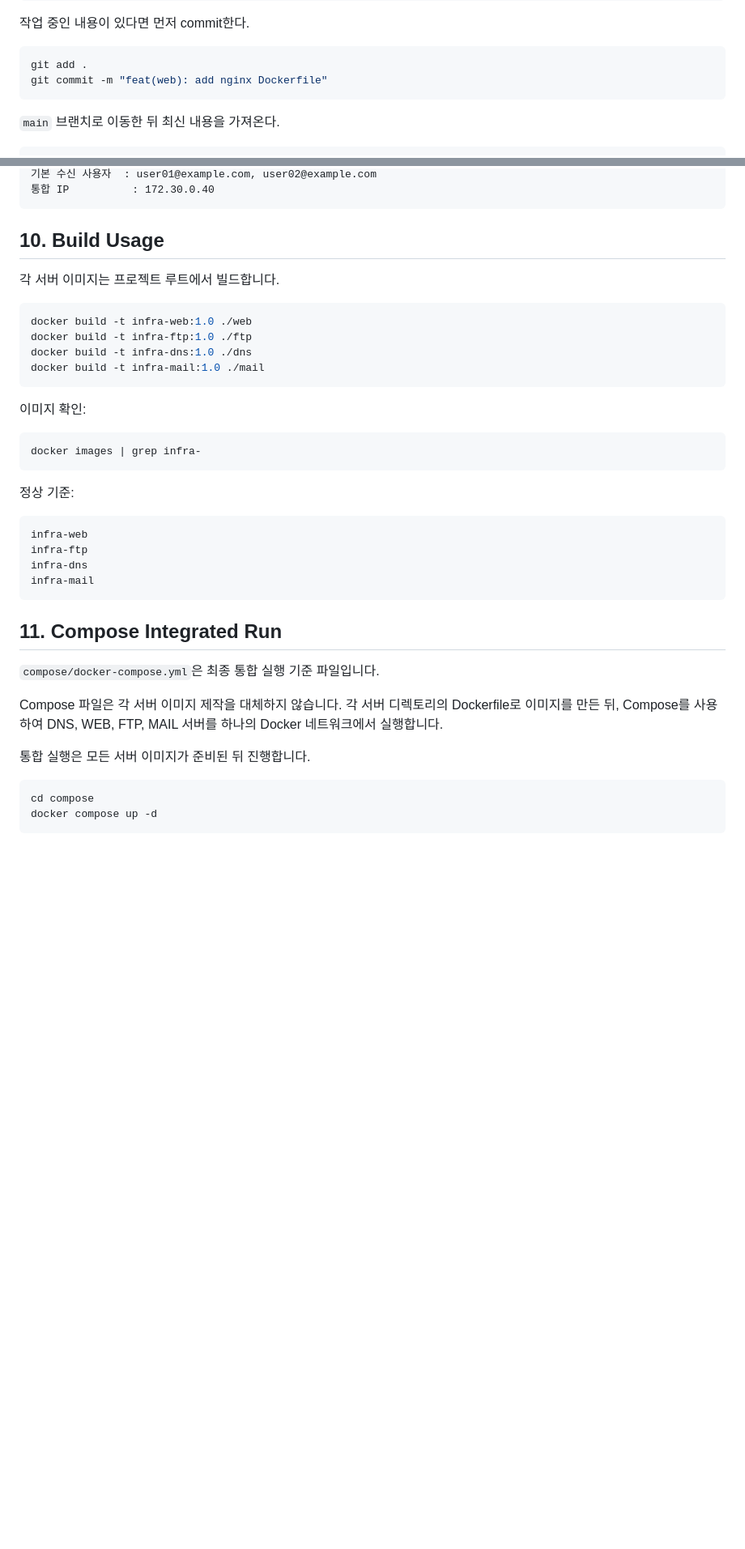
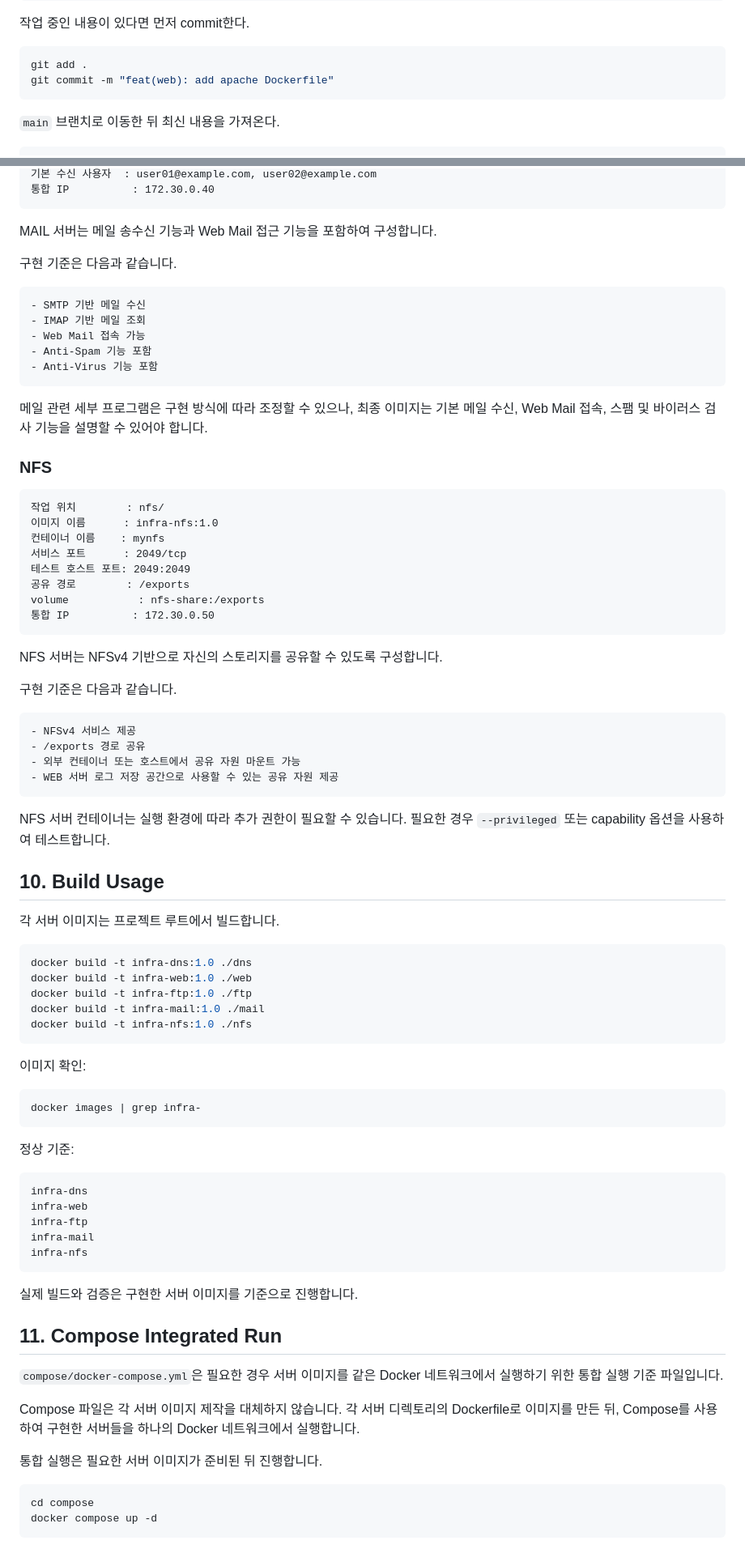
Before and after one commit to tjung03/docker-server-images, a Markdown page: README.md, 2 parts joined by grey strips. Shown at 81% size. Drawn GitHub-style; blank space fills up the shorter version.

````diff
--- a/README.md
+++ b/README.md
@@ -258,7 +269,7 @@ git status
 
 ```bash
 git add .
-git commit -m "feat(web): add nginx Dockerfile"
+git commit -m "feat(web): add apache Dockerfile"
 ```
 
 `main` 브랜치로 이동한 뒤 최신 내용을 가져온다.
@@ -585,16 +645,57 @@ volume           : mail-home:/home
 기본 수신 사용자  : user01@example.com, user02@example.com
 통합 IP          : 172.30.0.40
 ```
+
+MAIL 서버는 메일 송수신 기능과 Web Mail 접근 기능을 포함하여 구성합니다.
+
+구현 기준은 다음과 같습니다.
+
+```text
+- SMTP 기반 메일 수신
+- IMAP 기반 메일 조회
+- Web Mail 접속 가능
+- Anti-Spam 기능 포함
+- Anti-Virus 기능 포함
+```
+
+메일 관련 세부 프로그램은 구현 방식에 따라 조정할 수 있으나, 최종 이미지는 기본 메일 수신, Web Mail 접속, 스팸 및 바이러스 검사 기능을 설명할 수 있어야 합니다.
+
+### NFS
+
+```text
+작업 위치        : nfs/
+이미지 이름      : infra-nfs:1.0
+컨테이너 이름    : mynfs
+서비스 포트      : 2049/tcp
+테스트 호스트 포트: 2049:2049
+공유 경로        : /exports
+volume           : nfs-share:/exports
+통합 IP          : 172.30.0.50
+```
+
+NFS 서버는 NFSv4 기반으로 자신의 스토리지를 공유할 수 있도록 구성합니다.
+
+구현 기준은 다음과 같습니다.
+
+```text
+- NFSv4 서비스 제공
+- /exports 경로 공유
+- 외부 컨테이너 또는 호스트에서 공유 자원 마운트 가능
+- WEB 서버 로그 저장 공간으로 사용할 수 있는 공유 자원 제공
+```
+
+NFS 서버 컨테이너는 실행 환경에 따라 추가 권한이 필요할 수 있습니다. 필요한 경우 `--privileged` 또는 capability 옵션을 사용하여 테스트합니다.
 
 ## 10. Build Usage
 
 각 서버 이미지는 프로젝트 루트에서 빌드합니다.
 
 ```bash
+docker build -t infra-dns:1.0 ./dns
 docker build -t infra-web:1.0 ./web
 docker build -t infra-ftp:1.0 ./ftp
-docker build -t infra-dns:1.0 ./dns
 docker build -t infra-mail:1.0 ./mail
+docker build -t infra-nfs:1.0 ./nfs
 ```
 
 이미지 확인:
@@ -606,19 +707,22 @@ docker images | grep infra-
 정상 기준:
 
 ```text
+infra-dns
 infra-web
 infra-ftp
-infra-dns
 infra-mail
+infra-nfs
 ```
+
+실제 빌드와 검증은 구현한 서버 이미지를 기준으로 진행합니다.
 
 ## 11. Compose Integrated Run
 
-`compose/docker-compose.yml`은 최종 통합 실행 기준 파일입니다.
+`compose/docker-compose.yml`은 필요한 경우 서버 이미지를 같은 Docker 네트워크에서 실행하기 위한 통합 실행 기준 파일입니다.
 
-Compose 파일은 각 서버 이미지 제작을 대체하지 않습니다. 각 서버 디렉토리의 Dockerfile로 이미지를 만든 뒤, Compose를 사용하여 DNS, WEB, FTP, MAIL 서버를 하나의 Docker 네트워크에서 실행합니다.
+Compose 파일은 각 서버 이미지 제작을 대체하지 않습니다. 각 서버 디렉토리의 Dockerfile로 이미지를 만든 뒤, Compose를 사용하여 구현한 서버들을 하나의 Docker 네트워크에서 실행합니다.
 
-통합 실행은 모든 서버 이미지가 준비된 뒤 진행합니다.
+통합 실행은 필요한 서버 이미지가 준비된 뒤 진행합니다.
 
 ```bash
 cd compose
````
Also changed, not shown: other parts of README.md (+152 -54 lines).
